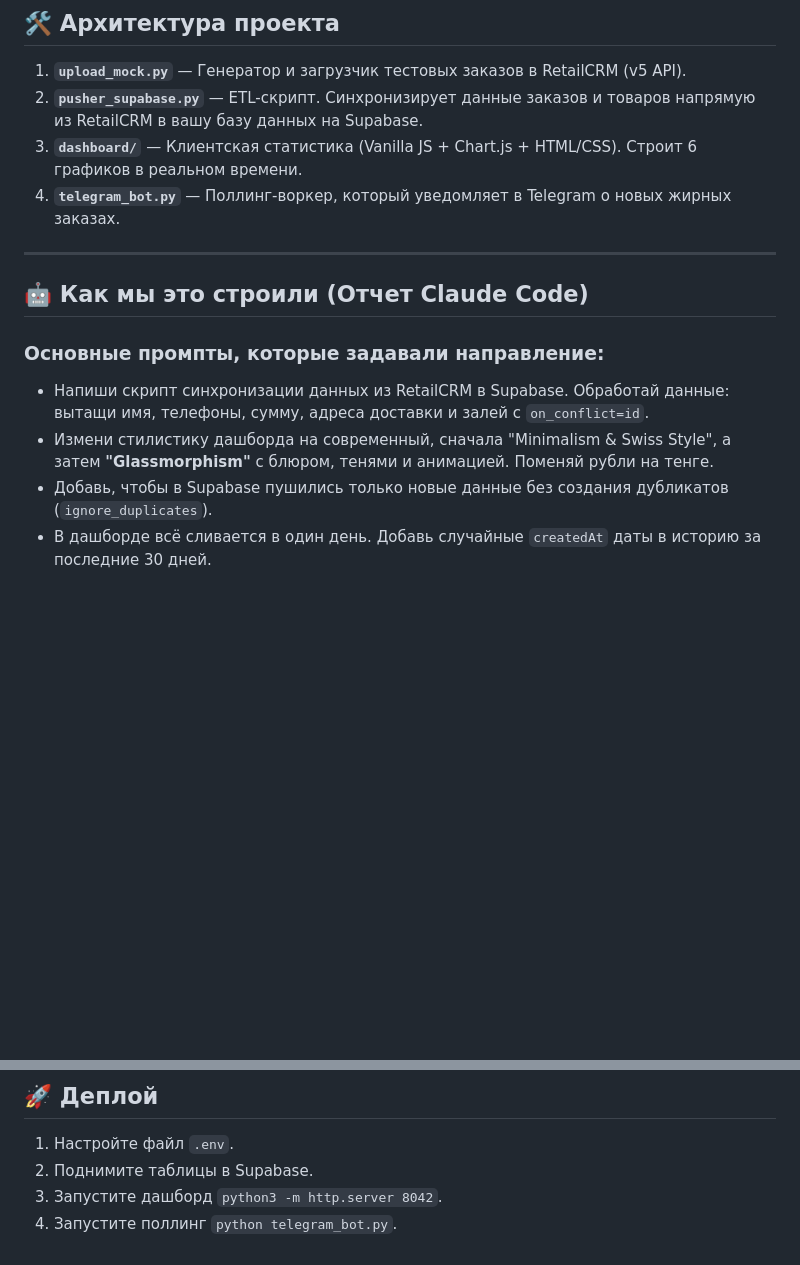
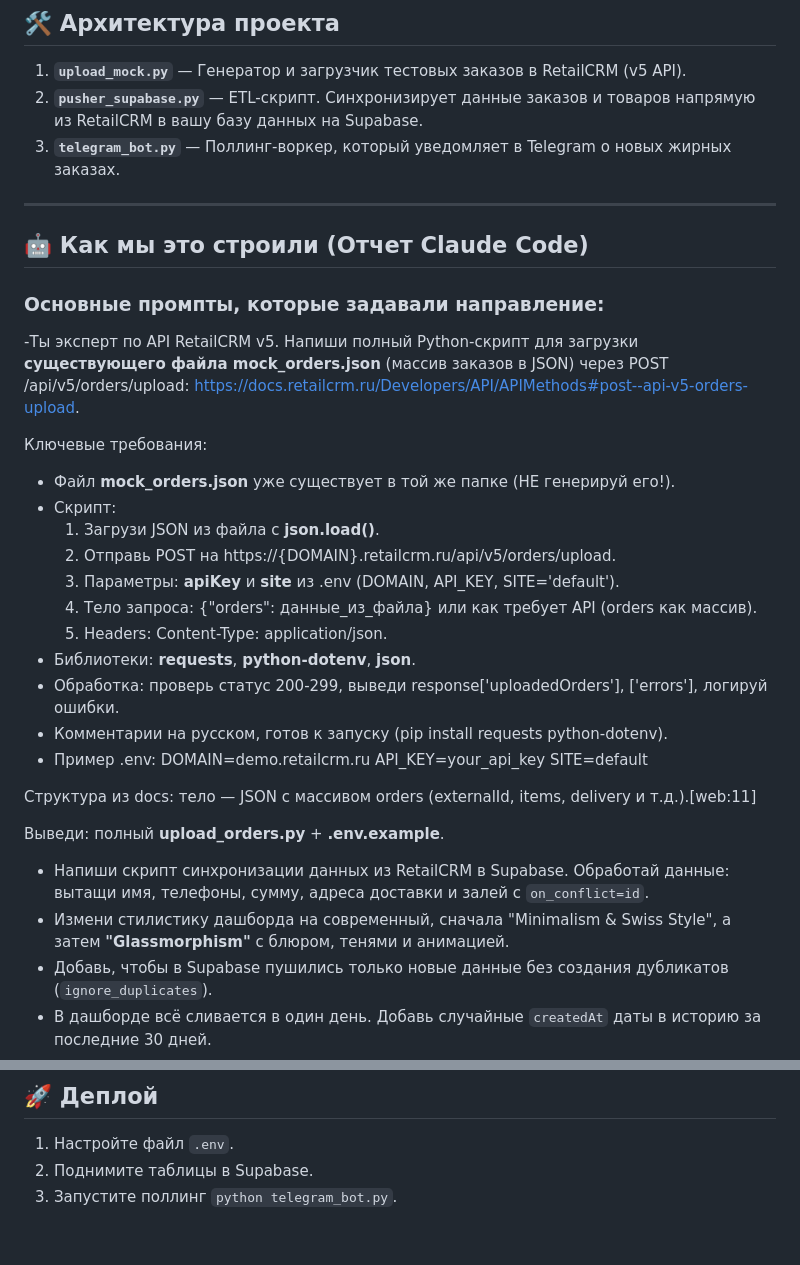
Before and after one commit to 4C0BRA/retailcrmDashboard, a Markdown page: README.md, 2 parts joined by grey strips. Drawn GitHub-style; blank space fills up the shorter version.

Commit message:
Revise README for project architecture and deployment
Updated project architecture details and deployment instructions in README.

```diff
--- a/README.md
+++ b/README.md
@@ -5,16 +5,36 @@
 ## 🛠 Архитектура проекта
 1. **`upload_mock.py`** — Генератор и загрузчик тестовых заказов в RetailCRM (v5 API).
 2. **`pusher_supabase.py`** — ETL-скрипт. Синхронизирует данные заказов и товаров напрямую из RetailCRM в вашу базу данных на Supabase.
-3. **`dashboard/`** — Клиентская статистика (Vanilla JS + Chart.js + HTML/CSS). Строит 6 графиков в реальном времени.
-4. **`telegram_bot.py`** — Поллинг-воркер, который уведомляет в Telegram о новых жирных заказах.
+3. **`telegram_bot.py`** — Поллинг-воркер, который уведомляет в Telegram о новых жирных заказах.
 
 ---
 
 ## 🤖 Как мы это строили (Отчет Claude Code)
 
 ### Основные промпты, которые задавали направление:
+-Ты эксперт по API RetailCRM v5. Напиши полный Python-скрипт для загрузки **существующего файла mock_orders.json** (массив заказов в JSON) через POST /api/v5/orders/upload: https://docs.retailcrm.ru/Developers/API/APIMethods#post--api-v5-orders-upload.
+
+Ключевые требования:
+- Файл **mock_orders.json** уже существует в той же папке (НЕ генерируй его!).
+- Скрипт:
+  1. Загрузи JSON из файла с **json.load()**.
+  2. Отправь POST на https://{DOMAIN}.retailcrm.ru/api/v5/orders/upload.
+  3. Параметры: **apiKey** и **site** из .env (DOMAIN, API_KEY, SITE='default').
+  4. Тело запроса: {"orders": данные_из_файла} или как требует API (orders как массив).
+  5. Headers: Content-Type: application/json.
+- Библиотеки: **requests**, **python-dotenv**, **json**.
+- Обработка: проверь статус 200-299, выведи response['uploadedOrders'], ['errors'], логируй ошибки.
+- Комментарии на русском, готов к запуску (pip install requests python-dotenv).
+- Пример .env:
+  DOMAIN=demo.retailcrm.ru
+  API_KEY=your_api_key
+  SITE=default
+
+Структура из docs: тело — JSON с массивом orders (externalId, items, delivery и т.д.).[web:11]
+
+Выведи: полный **upload_orders.py** + **.env.example**.
 - Напиши скрипт синхронизации данных из RetailCRM в Supabase. Обработай данные: вытащи имя, телефоны, сумму, адреса доставки и залей с `on_conflict=id`.
-- Измени стилистику дашборда на современный, сначала "Minimalism & Swiss Style", а затем **"Glassmorphism"** с блюром, тенями и анимацией. Поменяй рубли на тенге.
+- Измени стилистику дашборда на современный, сначала "Minimalism & Swiss Style", а затем **"Glassmorphism"** с блюром, тенями и анимацией.
 - Добавь, чтобы в Supabase пушились только новые данные без создания дубликатов (`ignore_duplicates`).
 - В дашборде всё сливается в один день. Добавь случайные `createdAt` даты в историю за последние 30 дней.
 - Расширь аналитику: добавь Выручка по продуктам, Каналы привлечения, Заказы по городам, Выручка по каналу, Средний чек по каналу.
@@ -48,5 +68,4 @@
 ## 🚀 Деплой
 1. Настройте файл `.env`.
 2. Поднимите таблицы в Supabase.
-3. Запустите дашборд `python3 -m http.server 8042`.
-4. Запустите поллинг `python telegram_bot.py`.
+3. Запустите поллинг `python telegram_bot.py`.
```
